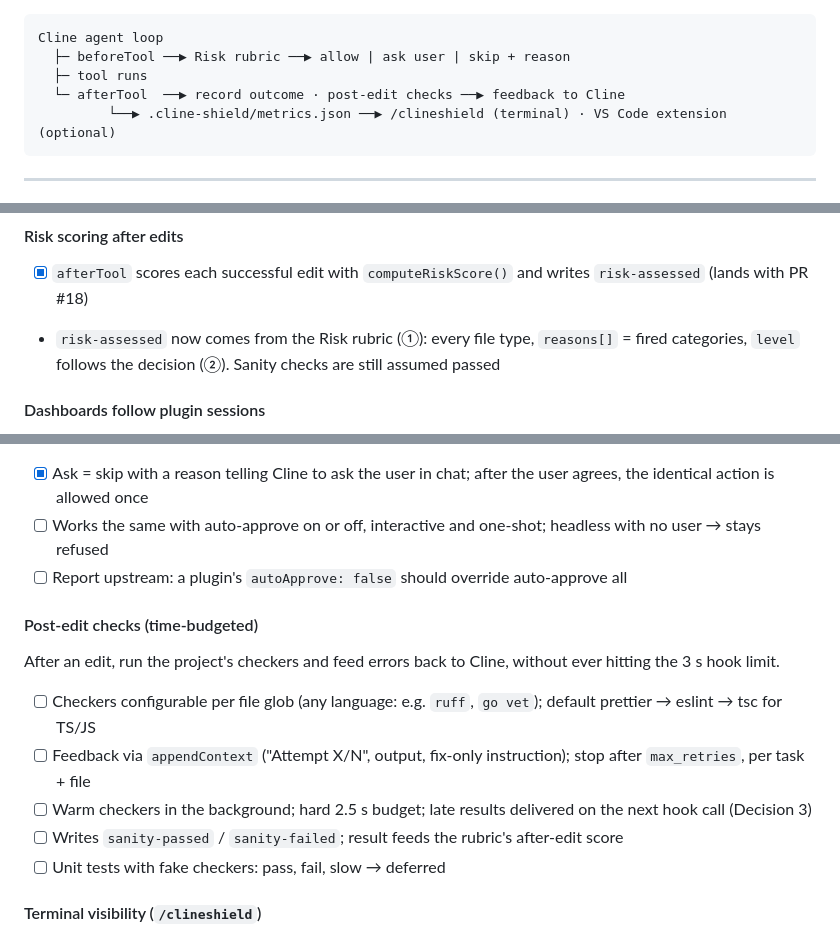
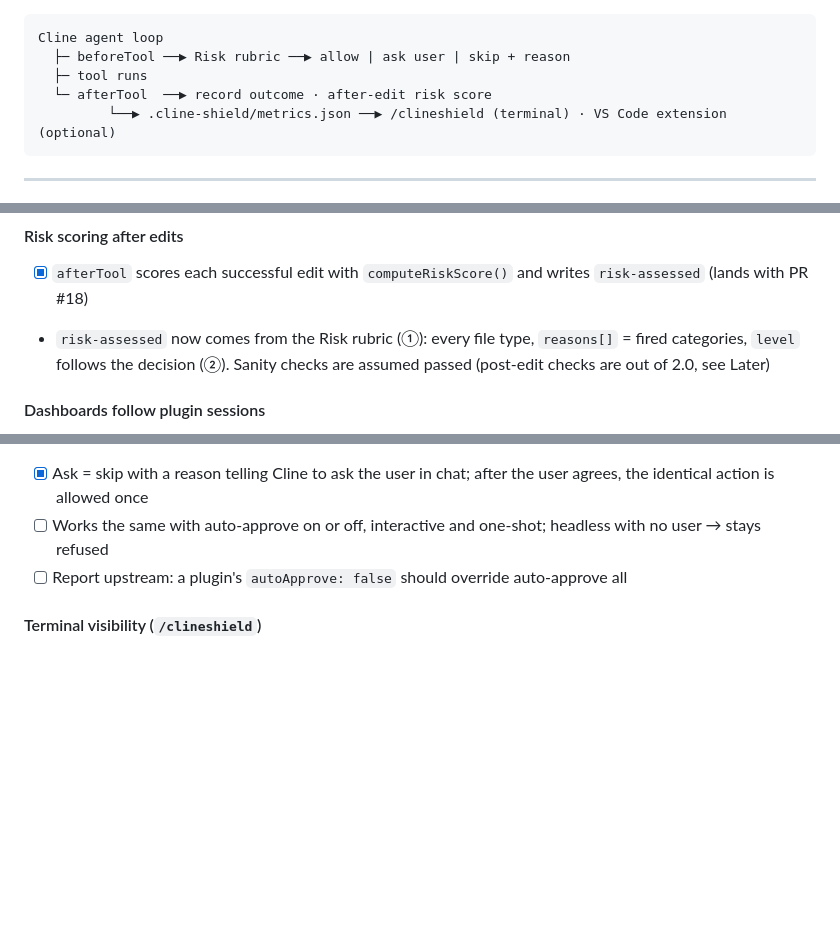
Before and after one commit to HansChundekad/ClineShield, a Markdown page: SPEC.md, 3 parts joined by grey strips. Drawn GitHub-style; blank space fills up the shorter version.

Commit message:
docs(spec): cut post-edit checks from 2.0
- Move the post-edit checks section to Later with its planned scope and why it was cut
- Close Decision 3: no new event type for late results
- Update the architecture diagram and the risk-assessed note

````diff
--- a/SPEC.md
+++ b/SPEC.md
@@ -28,7 +28,7 @@ An **optional VS Code extension** reads that log and shows live dashboards (side
 Cline agent loop
   ├─ beforeTool ──▶ Risk rubric ──▶ allow | ask user | skip + reason
   ├─ tool runs
-  └─ afterTool  ──▶ record outcome · post-edit checks ──▶ feedback to Cline
+  └─ afterTool  ──▶ record outcome · after-edit risk score
          └──▶ .cline-shield/metrics.json ──▶ /clineshield (terminal) · VS Code extension (optional)
 ```
 
@@ -73,7 +73,7 @@ The mechanism every rule uses. Driven by the Risk rubric.
 
 #### Risk scoring after edits
 - [x] `afterTool` scores each successful edit with `computeRiskScore()` and writes `risk-assessed` (lands with PR #18)
-- `risk-assessed` now comes from the Risk rubric (①): every file type, `reasons[]` = fired categories, `level` follows the decision (②). Sanity checks are still assumed passed
+- `risk-assessed` now comes from the Risk rubric (①): every file type, `reasons[]` = fired categories, `level` follows the decision (②). Sanity checks are assumed passed (post-edit checks are out of 2.0, see Later)
 
 #### Dashboards follow plugin sessions
 - [x] Sidebar, change map and status bar show every session started since VS Code opened, incl. parallel ones (Decision 7)
@@ -253,14 +253,6 @@ Approval is read from the conversation history (`rubric/approval.ts`), never fro
 - [ ] Works the same with auto-approve on or off, interactive and one-shot; headless with no user → stays refused
 - [ ] Report upstream: a plugin's `autoApprove: false` should override auto-approve all
 
-#### Post-edit checks (time-budgeted)
-After an edit, run the project's checkers and feed errors back to Cline, without ever hitting the 3 s hook limit.
-- [ ] Checkers configurable per file glob (any language: e.g. `ruff`, `go vet`); default prettier → eslint → tsc for TS/JS
-- [ ] Feedback via `appendContext` ("Attempt X/N", output, fix-only instruction); stop after `max_retries`, per task + file
-- [ ] Warm checkers in the background; hard 2.5 s budget; late results delivered on the next hook call (Decision 3)
-- [ ] Writes `sanity-passed` / `sanity-failed`; result feeds the rubric's after-edit score
-- [ ] Unit tests with fake checkers: pass, fail, slow → deferred
-
 #### Terminal visibility (`/clineshield`)
 - [x] Slash command (`"commands"` capability) prints this session's allowed / asked / blocked counts and riskiest files (edits and commands counted per action; an ask refused then approved counts once; allowed commands with no findings aren't logged, so they aren't counted)
 - [x] `/clineshield why`: the last ask/block in full (every category, points, total, cut-off)
````
Also changed, not shown: other parts of SPEC.md (+2 -1 lines).
